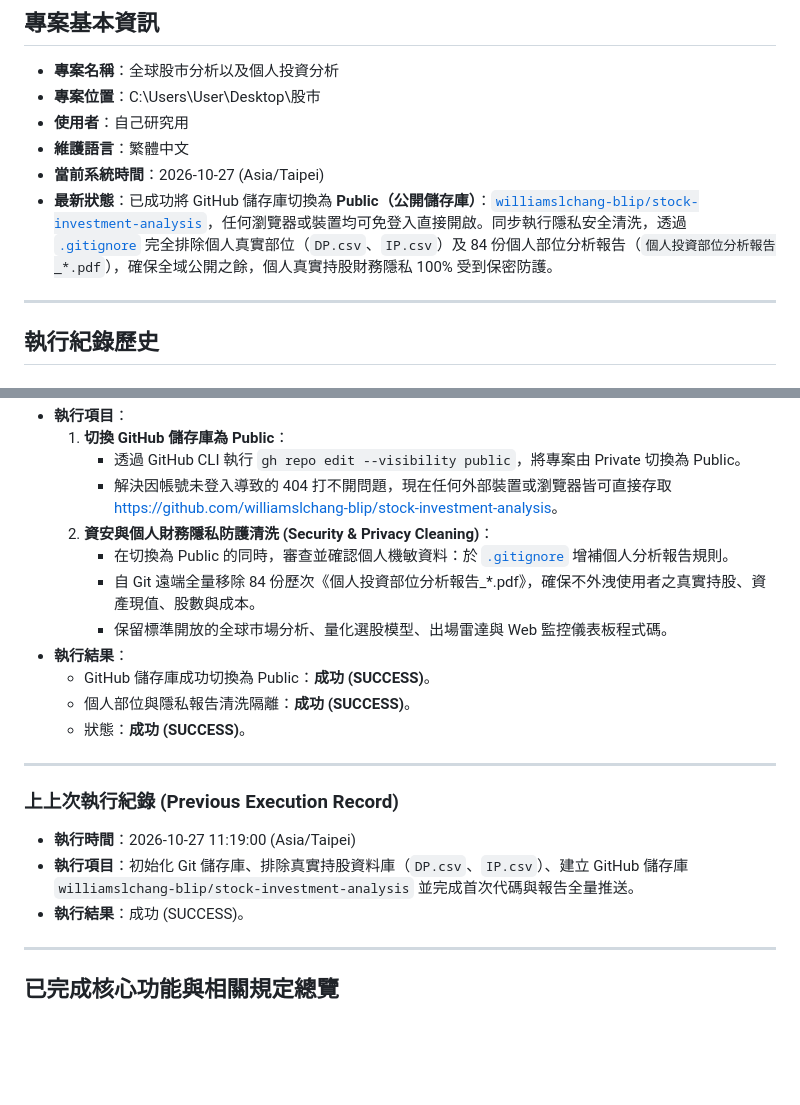
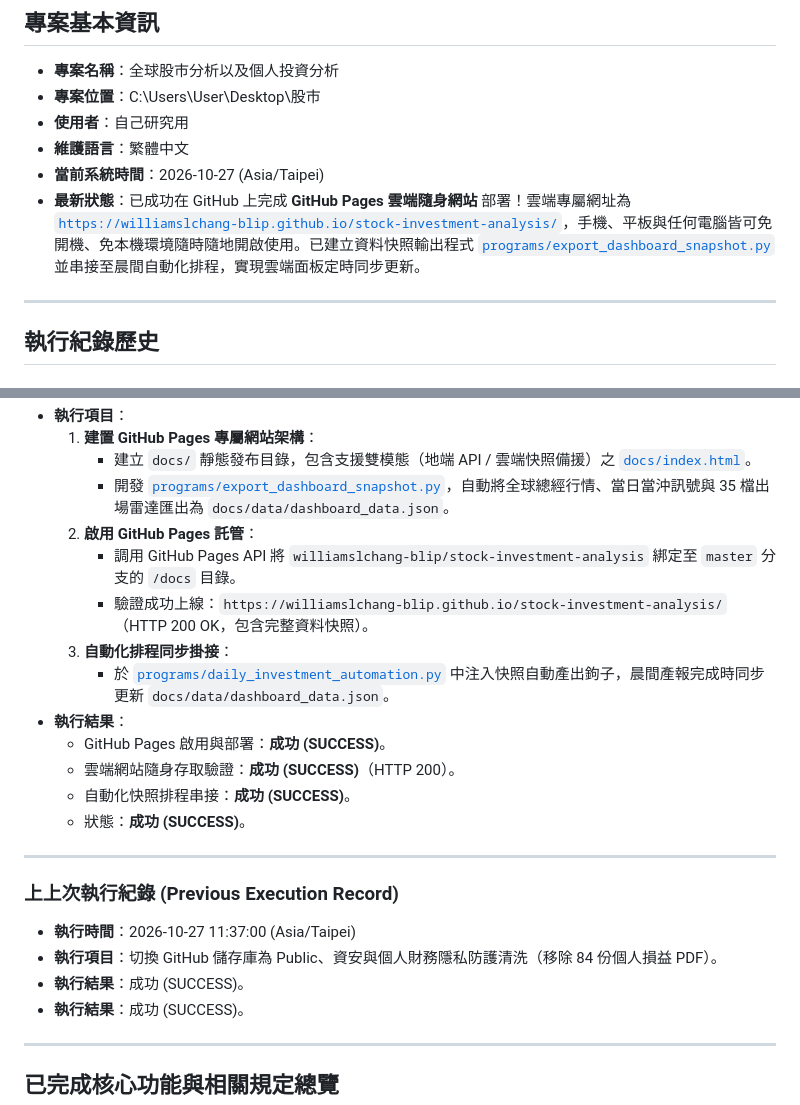
Before and after one commit to williamslchang-blip/stock-investment-analysis, a Markdown page: PROJECT_STATUS.md, 2 parts joined by grey strips. Rendered like a GitHub page; blank space fills up the shorter version.

Commit message:
docs: add GitHub Pages cloud website URL and sync architecture

```diff
--- a/PROJECT_STATUS.md
+++ b/PROJECT_STATUS.md
@@ -7,7 +7,7 @@
 - **使用者**：自己研究用
 - **維護語言**：繁體中文
 - **當前系統時間**：2026-10-27 (Asia/Taipei)
-- **最新狀態**：已成功將 GitHub 儲存庫切換為 **Public（公開儲存庫）**：[`williamslchang-blip/stock-investment-analysis`](https://github.com/williamslchang-blip/stock-investment-analysis)，任何瀏覽器或裝置均可免登入直接開啟。同步執行隱私安全清洗，透過 [`.gitignore`](file:///C:/Users/User/Desktop/股市/.gitignore) 完全排除個人真實部位（`DP.csv`、`IP.csv`）及 84 份個人部位分析報告（`個人投資部位分析報告_*.pdf`），確保全域公開之餘，個人真實持股財務隱私 100% 受到保密防護。
+- **最新狀態**：已成功在 GitHub 上完成 **GitHub Pages 雲端隨身網站** 部署！雲端專屬網址為 [`https://williamslchang-blip.github.io/stock-investment-analysis/`](https://williamslchang-blip.github.io/stock-investment-analysis/)，手機、平板與任何電腦皆可免開機、免本機環境隨時隨地開啟使用。已建立資料快照輸出程式 [`programs/export_dashboard_snapshot.py`](file:///C:/Users/User/Desktop/股市/programs/export_dashboard_snapshot.py) 並串接至晨間自動化排程，實現雲端面板定時同步更新。
 
 ---
 
@@ -18,21 +18,24 @@
 - **執行項目**：
-  1. **切換 GitHub 儲存庫為 Public**：
-     - 透過 GitHub CLI 執行 `gh repo edit --visibility public`，將專案由 Private 切換為 Public。
-     - 解決因帳號未登入導致的 404 打不開問題，現在任何外部裝置或瀏覽器皆可直接存取 [https://github.com/williamslchang-blip/stock-investment-analysis](https://github.com/williamslchang-blip/stock-investment-analysis)。
-  2. **資安與個人財務隱私防護清洗 (Security & Privacy Cleaning)**：
-     - 在切換為 Public 的同時，審查並確認個人機敏資料：於 [`.gitignore`](file:///C:/Users/User/Desktop/股市/.gitignore) 增補個人分析報告規則。
-     - 自 Git 遠端全量移除 84 份歷次《個人投資部位分析報告_*.pdf》，確保不外洩使用者之真實持股、資產現值、股數與成本。
-     - 保留標準開放的全球市場分析、量化選股模型、出場雷達與 Web 監控儀表板程式碼。
+  1. **建置 GitHub Pages 專屬網站架構**：
+     - 建立 `docs/` 靜態發布目錄，包含支援雙模態（地端 API / 雲端快照備援）之 [`docs/index.html`](file:///C:/Users/User/Desktop/股市/docs/index.html)。
+     - 開發 [`programs/export_dashboard_snapshot.py`](file:///C:/Users/User/Desktop/股市/programs/export_dashboard_snapshot.py)，自動將全球總經行情、當日當沖訊號與 35 檔出場雷達匯出為 `docs/data/dashboard_data.json`。
+  2. **啟用 GitHub Pages 託管**：
+     - 調用 GitHub Pages API 將 `williamslchang-blip/stock-investment-analysis` 綁定至 `master` 分支的 `/docs` 目錄。
+     - 驗證成功上線：`https://williamslchang-blip.github.io/stock-investment-analysis/`（HTTP 200 OK，包含完整資料快照）。
+  3. **自動化排程同步掛接**：
+     - 於 [`programs/daily_investment_automation.py`](file:///C:/Users/User/Desktop/股市/programs/daily_investment_automation.py) 中注入快照自動產出鉤子，晨間產報完成時同步更新 `docs/data/dashboard_data.json`。
 - **執行結果**：
-  - GitHub 儲存庫成功切換為 Public：**成功 (SUCCESS)**。
-  - 個人部位與隱私報告清洗隔離：**成功 (SUCCESS)**。
+  - GitHub Pages 啟用與部署：**成功 (SUCCESS)**。
+  - 雲端網站隨身存取驗證：**成功 (SUCCESS)**（HTTP 200）。
+  - 自動化快照排程串接：**成功 (SUCCESS)**。
   - 狀態：**成功 (SUCCESS)**。
 
 ---
 
 ### 上上次執行紀錄 (Previous Execution Record)
-- **執行時間**：2026-10-27 11:19:00 (Asia/Taipei)
-- **執行項目**：初始化 Git 儲存庫、排除真實持股資料庫（`DP.csv`、`IP.csv`）、建立 GitHub 儲存庫 `williamslchang-blip/stock-investment-analysis` 並完成首次代碼與報告全量推送。
+- **執行時間**：2026-10-27 11:37:00 (Asia/Taipei)
+- **執行項目**：切換 GitHub 儲存庫為 Public、資安與個人財務隱私防護清洗（移除 84 份個人損益 PDF）。
+- **執行結果**：成功 (SUCCESS)。
 - **執行結果**：成功 (SUCCESS)。
 
 ---
```
Also changed, not shown: other parts of PROJECT_STATUS.md (+1 -1 lines), README.md (+8 -0 lines).
